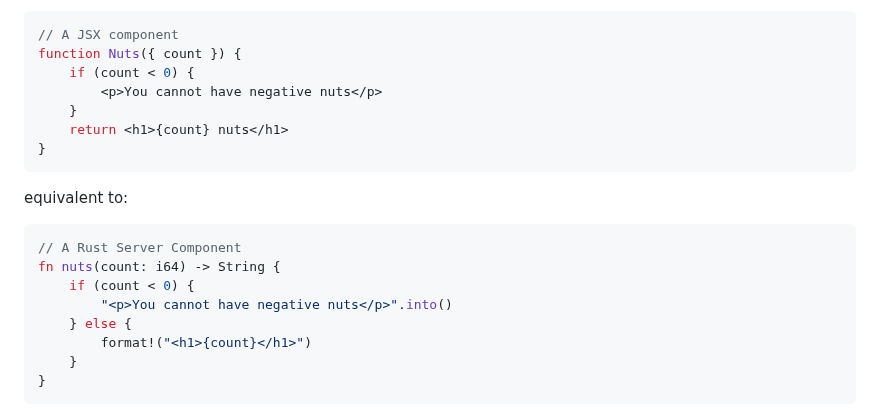
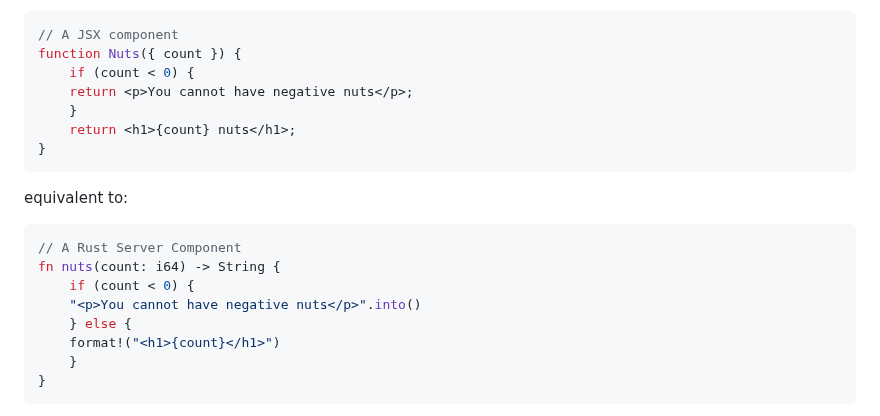
Before and after one commit to Pitasi/univrs, a Markdown page: articles/univrs.md, the part around one of its changes. Rendered like a GitHub page.

Commit message:
fix missing return in code example

````diff
--- a/articles/univrs.md
+++ b/articles/univrs.md
@@ -39,9 +39,9 @@ I will be calling functions like `layout()` *components*. Because that's all the
 // A JSX component
 function Nuts({ count }) {
     if (count < 0) {
-	    <p>You cannot have negative nuts</p>
-	}
-	return <h1>{count} nuts</h1>
+	return <p>You cannot have negative nuts</p>;
+    }
+    return <h1>{count} nuts</h1>;
 }
 ```
 
@@ -49,10 +49,10 @@ equivalent to:
 ```rust
 // A Rust Server Component
 fn nuts(count: i64) -> String {
-	if (count < 0) {
-		"<p>You cannot have negative nuts</p>".into()
-	} else {
-	    format!("<h1>{count}</h1>")
+    if (count < 0) {
+	"<p>You cannot have negative nuts</p>".into()
+    } else {
+	format!("<h1>{count}</h1>")
     }
 }
 ```
````
Also changed, not shown: other parts of articles/univrs.md (+4 -4 lines).
